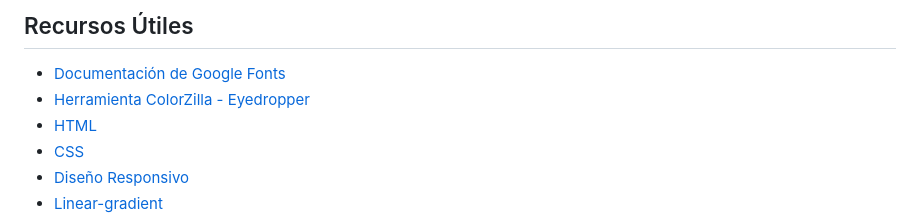
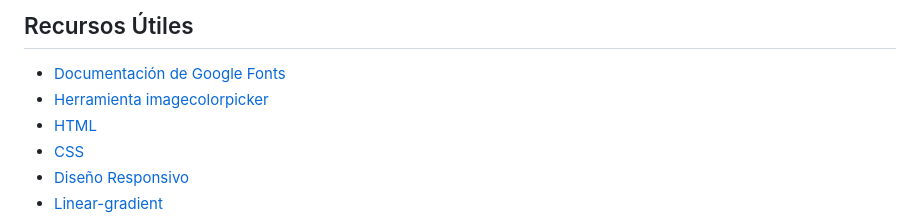
Before and after one commit to CristianAguilar-dev/Resumen-de-Resultados-Proyecto-Frontend-Mentor, a Markdown page: README.md, the part around the change. GitHub-like rendering.

```diff
--- a/README.md
+++ b/README.md
@@ -62,7 +62,7 @@ Agradezco a Frontend Mentor por proporcionar desafíos inspiradores y a la comun
 ## Recursos Útiles
 
 - [Documentación de Google Fonts](https://developers.google.com/fonts/docs/getting_started)
-- [Herramienta ColorZilla - Eyedropper](https://www.colorzilla.com/eyedropper/)
+- [Herramienta imagecolorpicker](https://imagecolorpicker.com/es)
 - [HTML](https://developer.mozilla.org/en-US/docs/Web/HTML)
 - [CSS](https://developer.mozilla.org/en-US/docs/Web/CSS)
 - [Diseño Responsivo](https://www.w3schools.com/html/html_responsive.asp)
```
